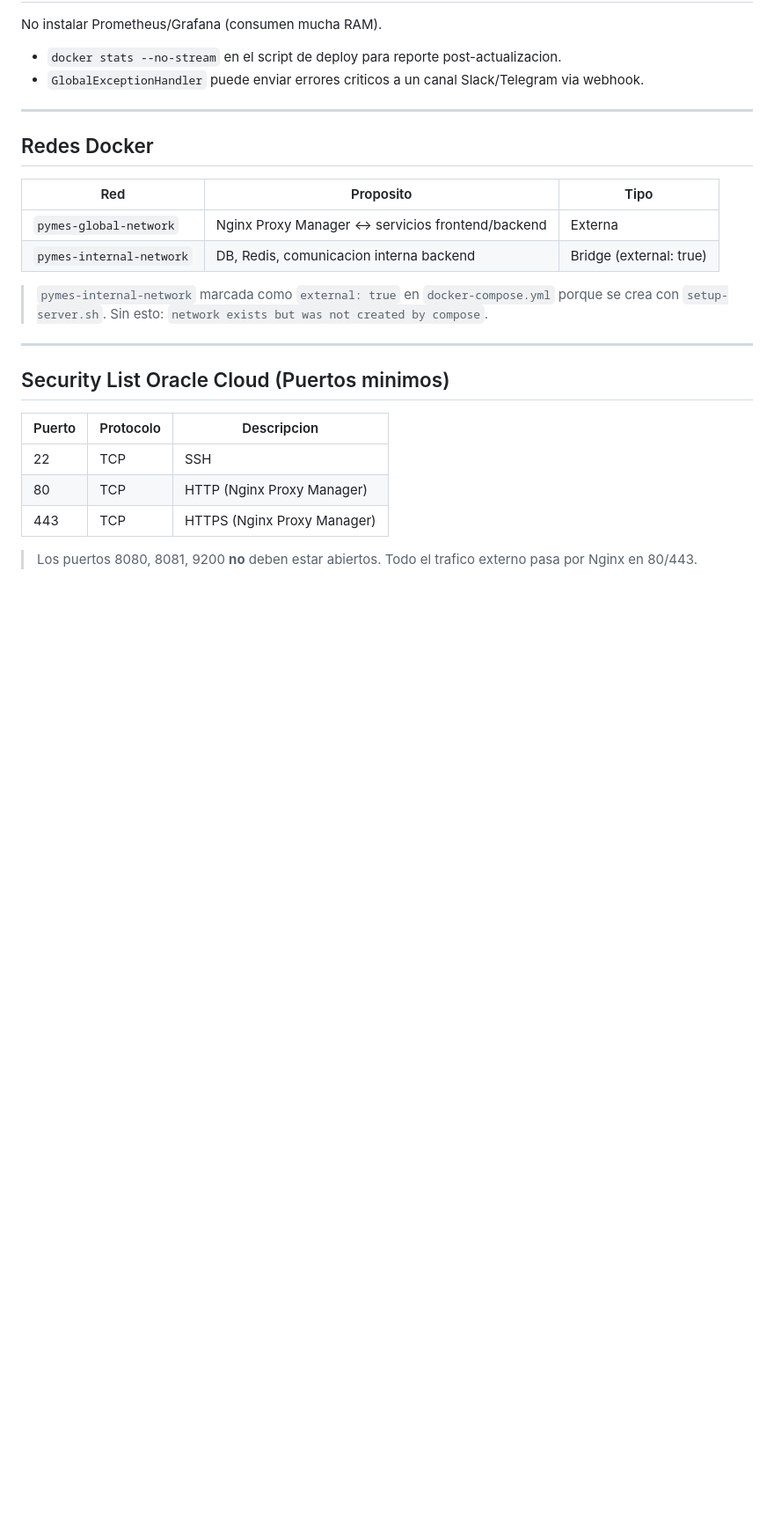
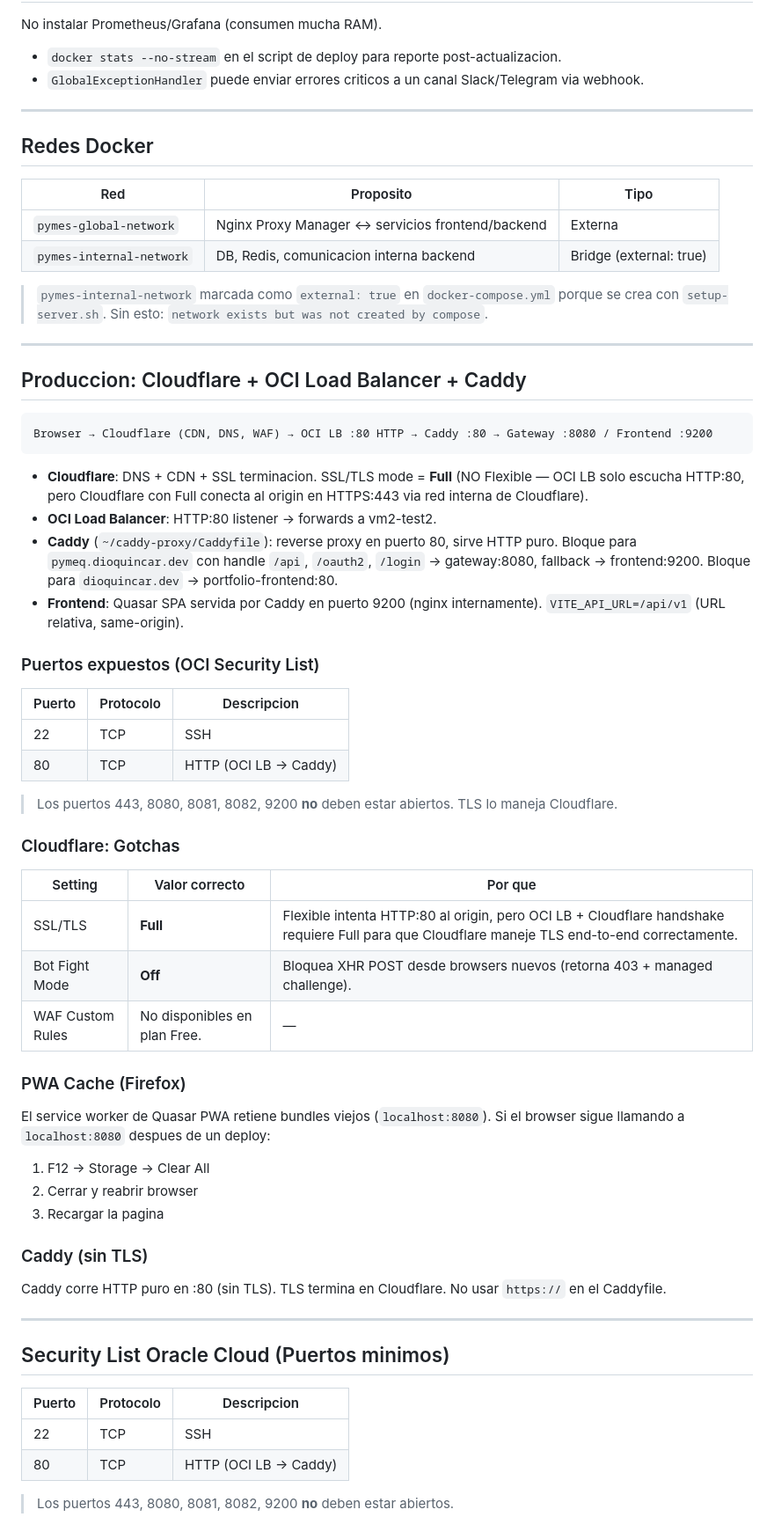
Before and after one commit to dio-quincarDev/pymes-admin, a Markdown page: docs/strategies/INFRA_STRATEGY.md, the part around the change. Shown at 88% size. Drawn GitHub-style; blank space fills up the shorter version.

Commit message:
docs(infra): add production deployment architecture (Cloudflare + OCI LB + Caddy)
- Document Cloudflare SSL/TLS mode = Full (not Flexible, causes 522)
- Document Bot Fight Mode blocks XHR POST in new browser sessions
- Add PWA cache stale bundle gotcha
- Add Caddy HTTP-only gotcha (TLS terminates at Cloudflare)
- Update Security List ports (only 22 and 80 exposed)

````diff
--- a/docs/strategies/INFRA_STRATEGY.md
+++ b/docs/strategies/INFRA_STRATEGY.md
@@ -167,12 +167,52 @@ No instalar Prometheus/Grafana (consumen mucha RAM).
 
 ---
 
+## Produccion: Cloudflare + OCI Load Balancer + Caddy
+
+```
+Browser → Cloudflare (CDN, DNS, WAF) → OCI LB :80 HTTP → Caddy :80 → Gateway :8080 / Frontend :9200
+```
+
+- **Cloudflare**: DNS + CDN + SSL terminacion. SSL/TLS mode = **Full** (NO Flexible — OCI LB solo escucha HTTP:80, pero Cloudflare con Full conecta al origin en HTTPS:443 via red interna de Cloudflare).
+- **OCI Load Balancer**: HTTP:80 listener → forwards a vm2-test2.
+- **Caddy** (`~/caddy-proxy/Caddyfile`): reverse proxy en puerto 80, sirve HTTP puro. Bloque para `pymeq.dioquincar.dev` con handle `/api`, `/oauth2`, `/login` → gateway:8080, fallback → frontend:9200. Bloque para `dioquincar.dev` → portfolio-frontend:80.
+- **Frontend**: Quasar SPA servida por Caddy en puerto 9200 (nginx internamente). `VITE_API_URL=/api/v1` (URL relativa, same-origin).
+
+### Puertos expuestos (OCI Security List)
+
+| Puerto | Protocolo | Descripcion |
+|--------|-----------|-------------|
+| 22 | TCP | SSH |
+| 80 | TCP | HTTP (OCI LB → Caddy) |
+
+> Los puertos 443, 8080, 8081, 8082, 9200 **no** deben estar abiertos. TLS lo maneja Cloudflare.
+
+### Cloudflare: Gotchas
+
+| Setting | Valor correcto | Por que |
+|---------|---------------|---------|
+| SSL/TLS | **Full** | Flexible intenta HTTP:80 al origin, pero OCI LB + Cloudflare handshake requiere Full para que Cloudflare maneje TLS end-to-end correctamente. |
+| Bot Fight Mode | **Off** | Bloquea XHR POST desde browsers nuevos (retorna 403 + managed challenge). |
+| WAF Custom Rules | No disponibles en plan Free. | — |
+
+### PWA Cache (Firefox)
+
+El service worker de Quasar PWA retiene bundles viejos (`localhost:8080`). Si el browser sigue llamando a `localhost:8080` despues de un deploy:
+1. F12 → Storage → Clear All
+2. Cerrar y reabrir browser
+3. Recargar la pagina
+
+### Caddy (sin TLS)
+
+Caddy corre HTTP puro en :80 (sin TLS). TLS termina en Cloudflare. No usar `https://` en el Caddyfile.
+
+---
+
 ## Security List Oracle Cloud (Puertos minimos)
 
 | Puerto | Protocolo | Descripcion |
 |--------|-----------|-------------|
 | 22 | TCP | SSH |
-| 80 | TCP | HTTP (Nginx Proxy Manager) |
-| 443 | TCP | HTTPS (Nginx Proxy Manager) |
+| 80 | TCP | HTTP (OCI LB → Caddy) |
 
-> Los puertos 8080, 8081, 9200 **no** deben estar abiertos. Todo el trafico externo pasa por Nginx en 80/443.
+> Los puertos 443, 8080, 8081, 8082, 9200 **no** deben estar abiertos.
````
